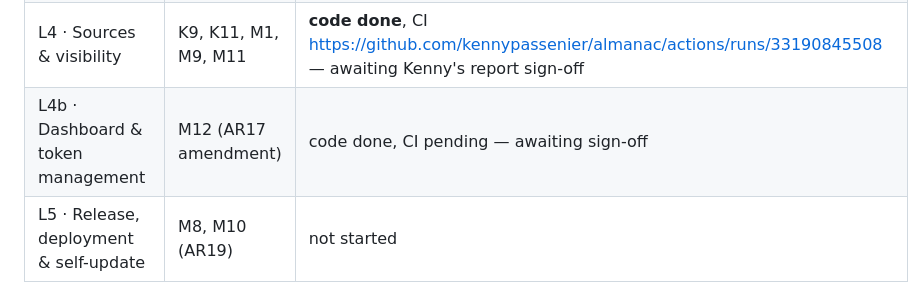
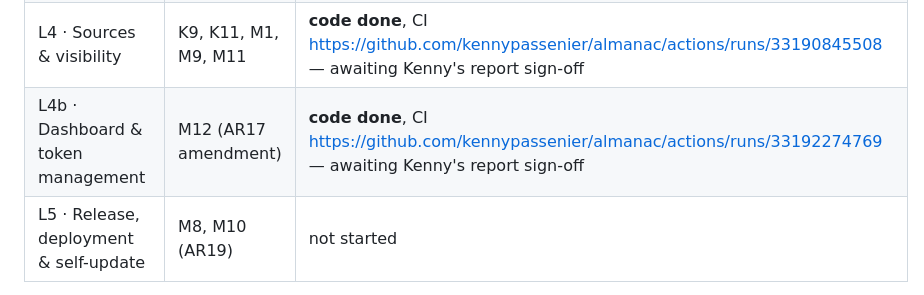
Before and after one commit to kennypassenier/almanac, a Markdown page: docs/REALIZATION_PLAN.md, the part around the change. Rendered like a GitHub page.

Commit message:
docs: record the L4b CI run [meta]
Co-Authored-By: Claude Fable 5 <noreply@anthropic.com>

```diff
--- a/docs/REALIZATION_PLAN.md
+++ b/docs/REALIZATION_PLAN.md
@@ -14,7 +14,7 @@ decisions below the milestone table).
 | L2 · Profiles & upsert engine | K2, K3, K5, M4, M6, M7 (AR15) | **done**, report approved 2026-08-28 — CI https://github.com/kennypassenier/almanac/actions/runs/33177366789. M7 is a deliberate, ratified partial (schema support only; the HTTP-layer idempotency-key mechanism needs L3's ingest endpoint) |
 | L3 · Durable ingest & access | K6, K7, K8, M2, M7 (AR16, AR17) | **code done**, CI https://github.com/kennypassenier/almanac/actions/runs/33185972306 — both live power-loss drills green against the real scratch calendar; M7 now complete (schema in L2 + the Idempotency-Key header here); pending Kenny's report sign-off |
 | L4 · Sources & visibility | K9, K11, M1, M9, M11 | **code done**, CI https://github.com/kennypassenier/almanac/actions/runs/33190845508 — awaiting Kenny's report sign-off |
-| L4b · Dashboard & token management | M12 (AR17 amendment) | code done, CI pending — awaiting sign-off |
+| L4b · Dashboard & token management | M12 (AR17 amendment) | **code done**, CI https://github.com/kennypassenier/almanac/actions/runs/33192274769 — awaiting Kenny's report sign-off |
 | L5 · Release, deployment & self-update | M8, M10 (AR19) | not started |
 
 Deferred (rated Later, not planned into a milestone): K10 (Super
```
